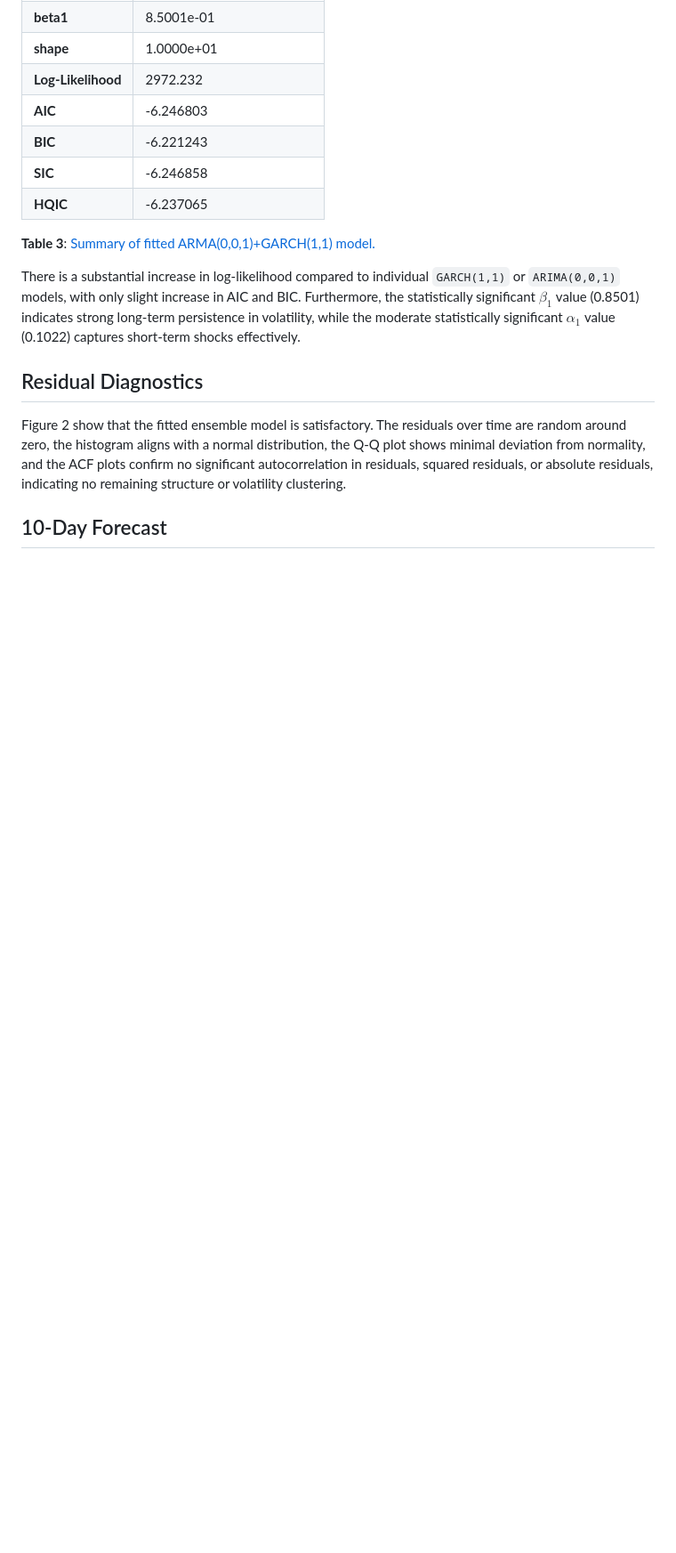
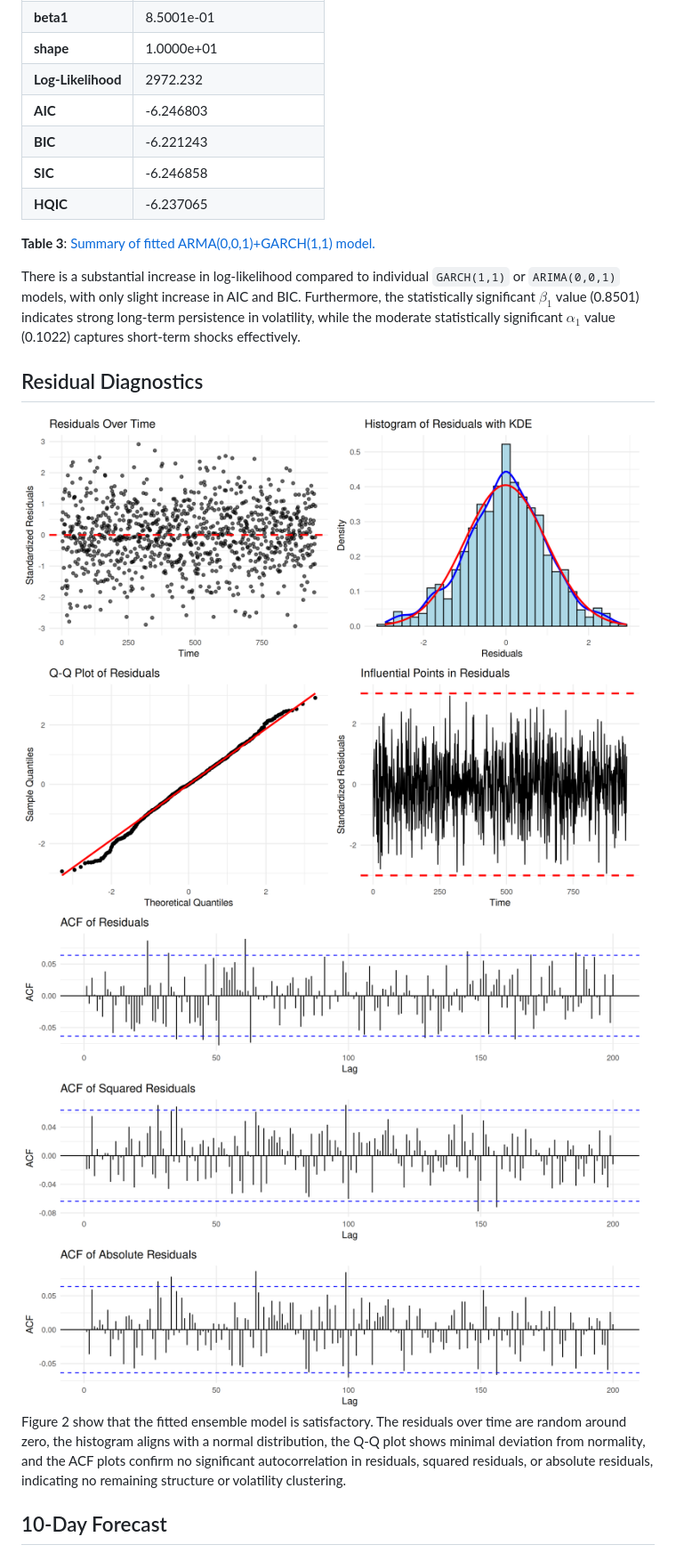
Before and after one commit to Stochastic1017/Walmart-Stock-Forecasting, a Markdown page: README.md, the part around the change printed below. Shown: that part at 89% size. Rendered like a GitHub page; blank space fills up the shorter version.

```diff
--- a/README.md
+++ b/README.md
@@ -104,6 +105,10 @@ There is a substantial increase in log-likelihood compared to individual `GARCH(
 
 ## Residual Diagnostics
 
+<img src="https://github.com/Stochastic1017/Walmart-Stock-Forecasting/blob/main/Images/Residual_Diagnostics.png" width="1000" height="800">
+
+<img src="https://github.com/Stochastic1017/Walmart-Stock-Forecasting/blob/main/Images/ACF_plots.png" width="1000" height="800">
+
 Figure 2 show that the fitted ensemble model is satisfactory. The residuals over time are random around zero, the histogram aligns with a normal distribution, the Q-Q plot shows minimal deviation from normality, and the ACF plots confirm no significant autocorrelation in residuals, squared residuals, or absolute residuals, indicating no remaining structure or volatility clustering.
 
 ## 10-Day Forecast
```
Also changed, not shown: other parts of README.md (+4 -1 lines).
